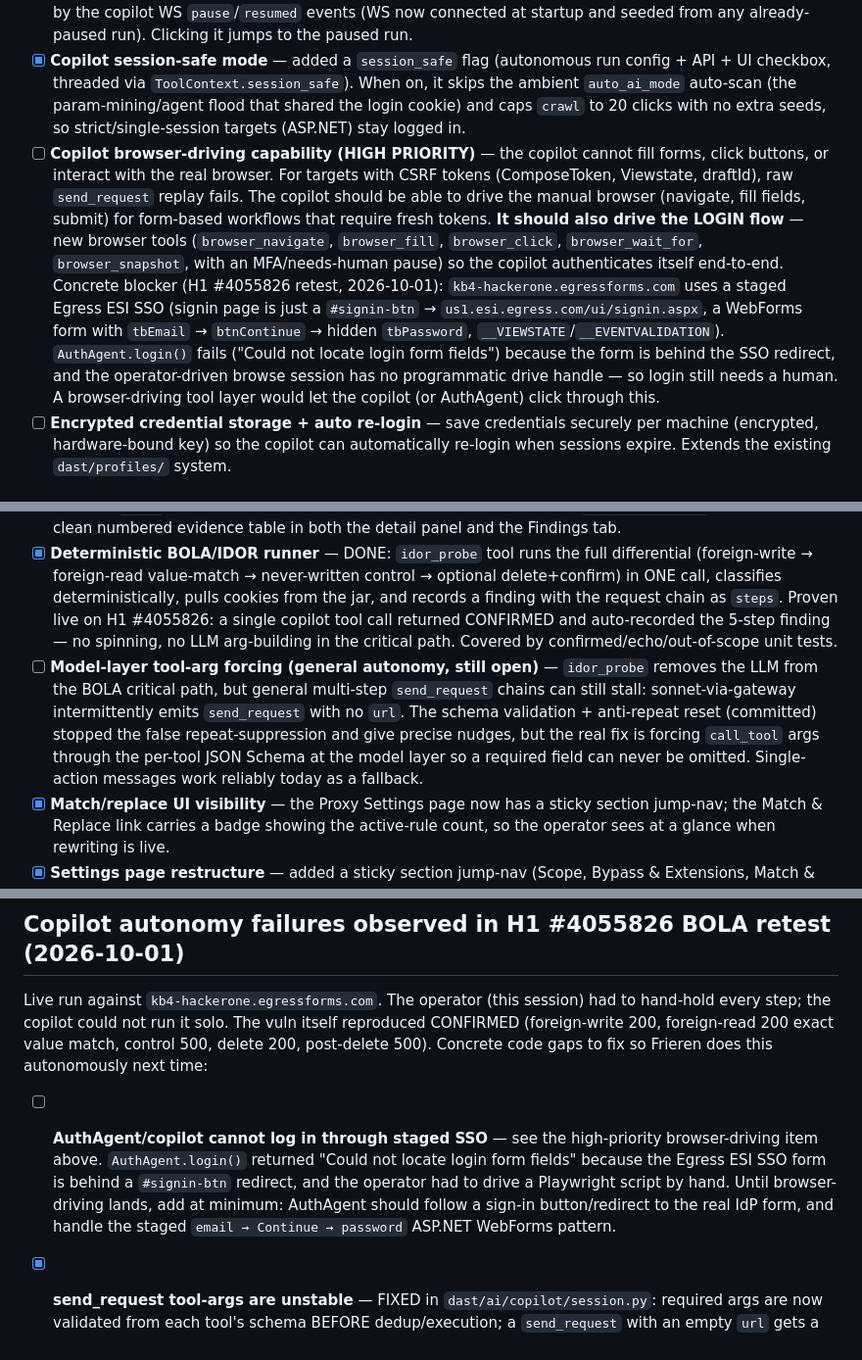
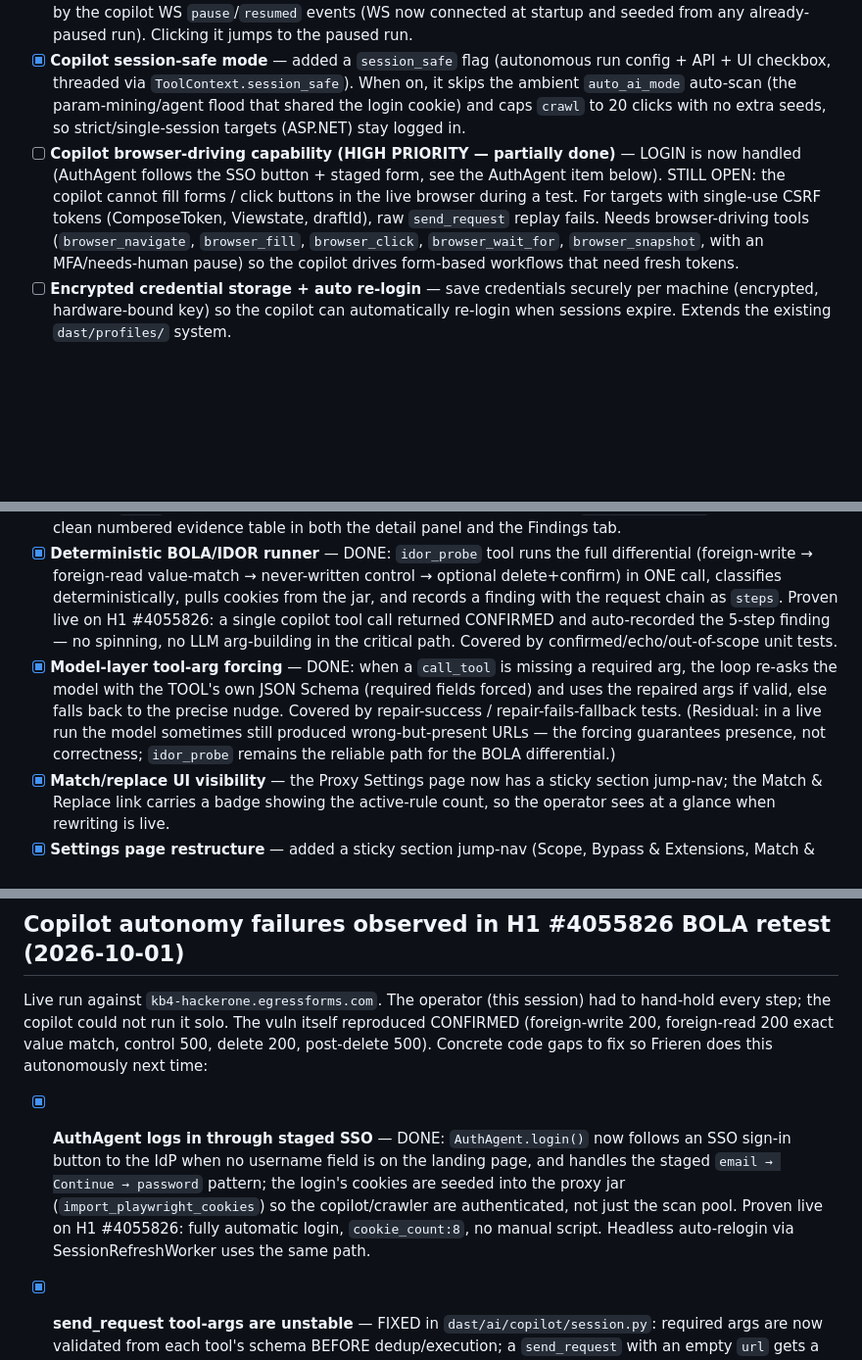
Before and after one commit to knowbe4/frieren-dast-ai, a Markdown page: TODO.md, 3 parts joined by grey strips. Shown at 98% size. GitHub-like rendering; blank space fills up the shorter version.

Commit message:
docs(todo): reconcile — mark staged-SSO login, idor_probe, and tool-arg forcing done
Co-Authored-By: Claude Opus 4.8 <noreply@anthropic.com>

```diff
--- a/TODO.md
+++ b/TODO.md
@@ -18,7 +18,7 @@ Improvements identified during H1 #3823255 retest session (2026-10-01).
 - [x] **Copilot source label in history** — copilot `send_request` entries are now tagged `source: "copilot"` (threaded through `ToolContext.source_label`) with a dedicated history badge and filter checkbox. Crawl traffic already shows as `crawler`.
 - [x] **Copilot pause banner** — persistent top-level banner below the main tab bar, visible on every tab, driven by the copilot WS `pause`/`resumed` events (WS now connected at startup and seeded from any already-paused run). Clicking it jumps to the paused run.
 - [x] **Copilot session-safe mode** — added a `session_safe` flag (autonomous run config + API + UI checkbox, threaded via `ToolContext.session_safe`). When on, it skips the ambient `auto_ai_mode` auto-scan (the param-mining/agent flood that shared the login cookie) and caps `crawl` to 20 clicks with no extra seeds, so strict/single-session targets (ASP.NET) stay logged in.
-- [ ] **Copilot browser-driving capability (HIGH PRIORITY)** — the copilot cannot fill forms, click buttons, or interact with the real browser. For targets with CSRF tokens (ComposeToken, Viewstate, draftId), raw `send_request` replay fails. The copilot should be able to drive the manual browser (navigate, fill fields, submit) for form-based workflows that require fresh tokens. **It should also drive the LOGIN flow** — new browser tools (`browser_navigate`, `browser_fill`, `browser_click`, `browser_wait_for`, `browser_snapshot`, with an MFA/needs-human pause) so the copilot authenticates itself end-to-end. Concrete blocker (H1 #4055826 retest, 2026-10-01): `kb4-hackerone.egressforms.com` uses a staged Egress ESI SSO (signin page is just a `#signin-btn` → `us1.esi.egress.com/ui/signin.aspx`, a WebForms form with `tbEmail` → `btnContinue` → hidden `tbPassword`, `__VIEWSTATE`/`__EVENTVALIDATION`). `AuthAgent.login()` fails ("Could not locate login form fields") because the form is behind the SSO redirect, and the operator-driven browse session has no programmatic drive handle — so login still needs a human. A browser-driving tool layer would let the copilot (or AuthAgent) click through this.
+- [ ] **Copilot browser-driving capability (HIGH PRIORITY — partially done)** — LOGIN is now handled (AuthAgent follows the SSO button + staged form, see the AuthAgent item below). STILL OPEN: the copilot cannot fill forms / click buttons in the live browser during a test. For targets with single-use CSRF tokens (ComposeToken, Viewstate, draftId), raw `send_request` replay fails. Needs browser-driving tools (`browser_navigate`, `browser_fill`, `browser_click`, `browser_wait_for`, `browser_snapshot`, with an MFA/needs-human pause) so the copilot drives form-based workflows that need fresh tokens.
 - [ ] **Encrypted credential storage + auto re-login** — save credentials securely per machine (encrypted, hardware-bound key) so the copilot can automatically re-login when sessions expire. Extends the existing `dast/profiles/` system.
 
 ## UI/UX improvements
@@ -27,7 +27,7 @@ Improvements identified during H1 #3823255 retest session (2026-10-01).
 - [x] **Proxy findings view** — DONE: promoted the consolidated findings view from the buried Proxy > Issues sub-tab to a top-level **Findings** tab (Triage group) with a severity-colored live count badge (updated on every entry WS update). Findings are now visible at a glance from any tab.
 - [x] **Multi-request findings + evidence clarity** — a BOLA/differential proof spans a request chain (write→read→control→delete) but was pinned to one entry with the whole proof crammed into one free-text blob (an unreadable wall of text that "only showed one request"). DONE: `record_finding` takes an optional `steps` array (label, method, url, status, note), carried through `flatten_findings`, rendered as a clean numbered evidence table in both the detail panel and the Findings tab.
 - [x] **Deterministic BOLA/IDOR runner** — DONE: `idor_probe` tool runs the full differential (foreign-write → foreign-read value-match → never-written control → optional delete+confirm) in ONE call, classifies deterministically, pulls cookies from the jar, and records a finding with the request chain as `steps`. Proven live on H1 #4055826: a single copilot tool call returned CONFIRMED and auto-recorded the 5-step finding — no spinning, no LLM arg-building in the critical path. Covered by confirmed/echo/out-of-scope unit tests.
-- [ ] **Model-layer tool-arg forcing (general autonomy, still open)** — `idor_probe` removes the LLM from the BOLA critical path, but general multi-step `send_request` chains can still stall: sonnet-via-gateway intermittently emits `send_request` with no `url`. The schema validation + anti-repeat reset (committed) stopped the false repeat-suppression and give precise nudges, but the real fix is forcing `call_tool` args through the per-tool JSON Schema at the model layer so a required field can never be omitted. Single-action messages work reliably today as a fallback.
+- [x] **Model-layer tool-arg forcing** — DONE: when a `call_tool` is missing a required arg, the loop re-asks the model with the TOOL's own JSON Schema (required fields forced) and uses the repaired args if valid, else falls back to the precise nudge. Covered by repair-success / repair-fails-fallback tests. (Residual: in a live run the model sometimes still produced wrong-but-present URLs — the forcing guarantees presence, not correctness; `idor_probe` remains the reliable path for the BOLA differential.)
 - [x] **Match/replace UI visibility** — the Proxy Settings page now has a sticky section jump-nav; the Match & Replace link carries a badge showing the active-rule count, so the operator sees at a glance when rewriting is live.
 - [x] **Settings page restructure** — added a sticky section jump-nav (Scope, Bypass & Extensions, Match & Replace, Setup) with anchors on each section so every tool is one click away and visible at a glance. (Did not split into separate sub-tabs — the jump-nav keeps the existing single-page handlers intact; revisit sub-tabs if the page keeps growing.)
 
@@ -46,7 +46,7 @@ The copilot should be able to fully retest a HackerOne report autonomously witho
 
 Live run against `kb4-hackerone.egressforms.com`. The operator (this session) had to hand-hold every step; the copilot could not run it solo. The vuln itself reproduced CONFIRMED (foreign-write 200, foreign-read 200 exact value match, control 500, delete 200, post-delete 500). Concrete code gaps to fix so Frieren does this autonomously next time:
 
-- [ ] **AuthAgent/copilot cannot log in through staged SSO** — see the high-priority browser-driving item above. `AuthAgent.login()` returned "Could not locate login form fields" because the Egress ESI SSO form is behind a `#signin-btn` redirect, and the operator had to drive a Playwright script by hand. Until browser-driving lands, add at minimum: AuthAgent should follow a sign-in button/redirect to the real IdP form, and handle the staged `email → Continue → password` ASP.NET WebForms pattern.
+- [x] **AuthAgent logs in through staged SSO** — DONE: `AuthAgent.login()` now follows an SSO sign-in button to the IdP when no username field is on the landing page, and handles the staged `email → Continue → password` pattern; the login's cookies are seeded into the proxy jar (`import_playwright_cookies`) so the copilot/crawler are authenticated, not just the scan pool. Proven live on H1 #4055826: fully automatic login, `cookie_count:8`, no manual script. Headless auto-relogin via SessionRefreshWorker uses the same path.
 - [x] **send_request tool-args are unstable** — FIXED in `dast/ai/copilot/session.py`: required args are now validated from each tool's schema BEFORE dedup/execution; a `send_request` with an empty `url` gets a precise "missing required url" correction and is NOT added to the anti-repeat set, so the corrected call runs instead of being suppressed as a duplicate. (Further hardening — forcing tool-call args through the JSON Schema at the model layer — is still worth doing so the slip never happens.)
 - [x] **Repeat-suppression blocks legitimate state-change re-requests** — FIXED in `dast/ai/copilot/session.py`: a successful state-changing `send_request` (POST/PUT/PATCH/DELETE) now clears the anti-repeat set, so the copilot can re-issue an earlier read (GET /load after DELETE) to observe the new state instead of being suppressed and misreading stale history.
 - [ ] **Copilot trusts stale get_history as current state** — when confirming the effect of a mutation, the copilot should prefer a fresh `send_request` over `get_history` (history entries predate the mutation). Partially mitigated by the anti-repeat reset above (the fresh read now runs); still worth a prompt note / history age-stamp so the model never mistakes a pre-mutation entry for the live response.
```
Also changed, not shown: other parts of TODO.md (+1 -1 lines).
